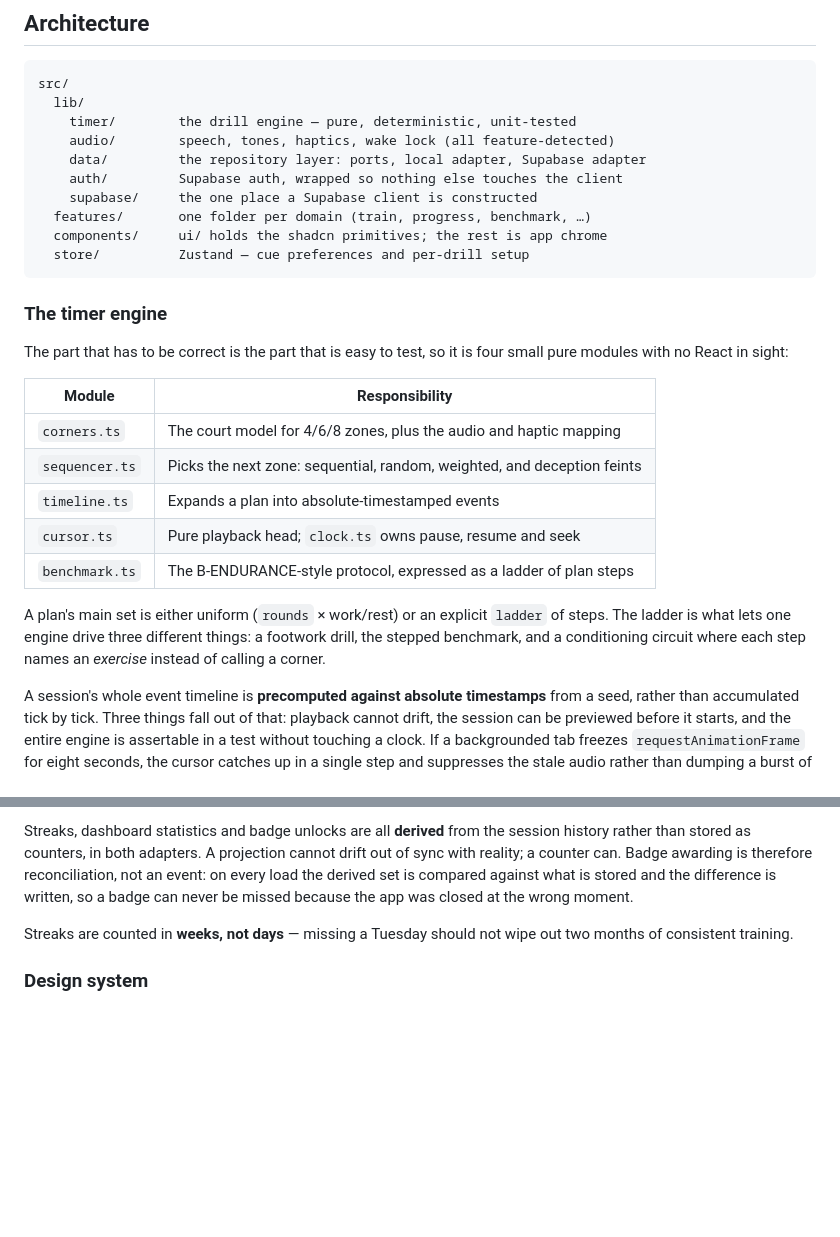
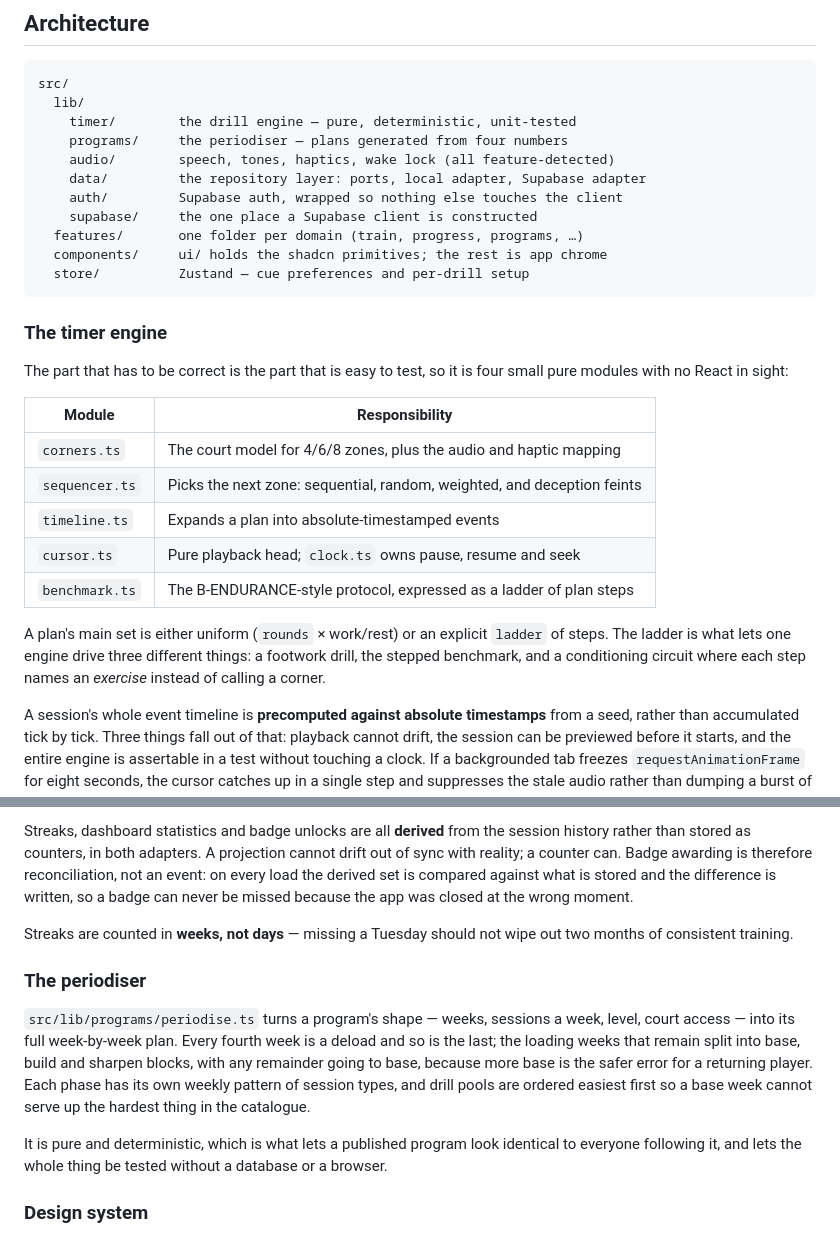
Before and after one commit to wilfredds/CorruptionReportSystem, a Markdown page: rallyready/README.md, 2 parts joined by grey strips. Drawn GitHub-style; blank space fills up the shorter version.

````diff
--- a/rallyready/README.md
+++ b/rallyready/README.md
@@ -141,11 +145,12 @@ Edit the TypeScript, then re-run the script — never the SQL block directly.
 src/
   lib/
     timer/        the drill engine — pure, deterministic, unit-tested
+    programs/     the periodiser — plans generated from four numbers
     audio/        speech, tones, haptics, wake lock (all feature-detected)
     data/         the repository layer: ports, local adapter, Supabase adapter
     auth/         Supabase auth, wrapped so nothing else touches the client
     supabase/     the one place a Supabase client is constructed
-  features/       one folder per domain (train, progress, benchmark, …)
+  features/       one folder per domain (train, progress, programs, …)
   components/     ui/ holds the shadcn primitives; the rest is app chrome
   store/          Zustand — cue preferences and per-drill setup
 ```
@@ -155,8 +160,8 @@ src/
 The part that has to be correct is the part that is easy to test, so it is
 four small pure modules with no React in sight:
 
-| Module         | Responsibility                                                         |
-| -------------- | ---------------------------------------------------------------------- |
+| Module         | Responsibility                                                          |
+| -------------- | ----------------------------------------------------------------------- |
 | `corners.ts`   | The court model for 4/6/8 zones, plus the audio and haptic mapping      |
 | `sequencer.ts` | Picks the next zone: sequential, random, weighted, and deception feints |
 | `timeline.ts`  | Expands a plan into absolute-timestamped events                         |
@@ -166,7 +171,7 @@ four small pure modules with no React in sight:
 A plan's main set is either uniform (`rounds` × work/rest) or an explicit
 `ladder` of steps. The ladder is what lets one engine drive three different
 things: a footwork drill, the stepped benchmark, and a conditioning circuit
-where each step names an *exercise* instead of calling a corner.
+where each step names an _exercise_ instead of calling a corner.
 
 A session's whole event timeline is **precomputed against absolute timestamps**
 from a seed, rather than accumulated tick by tick. Three things fall out of
@@ -194,6 +199,20 @@ never be missed because the app was closed at the wrong moment.
 Streaks are counted in **weeks, not days** — missing a Tuesday should not wipe
 out two months of consistent training.
 
+### The periodiser
+
+`src/lib/programs/periodise.ts` turns a program's shape — weeks, sessions a
+week, level, court access — into its full week-by-week plan. Every fourth week
+is a deload and so is the last; the loading weeks that remain split into base,
+build and sharpen blocks, with any remainder going to base, because more base is
+the safer error for a returning player. Each phase has its own weekly pattern of
+session types, and drill pools are ordered easiest first so a base week cannot
+serve up the hardest thing in the catalogue.
+
+It is pure and deterministic, which is what lets a published program look
+identical to everyone following it, and lets the whole thing be tested without a
+database or a browser.
+
 ### Design system
 
 Live documentation at [`/design-system`](http://localhost:5173/design-system):
````
Also changed, not shown: other parts of rallyready/README.md (+31 -18 lines), rallyready/PROGRESS.md (+105 -108 lines).
